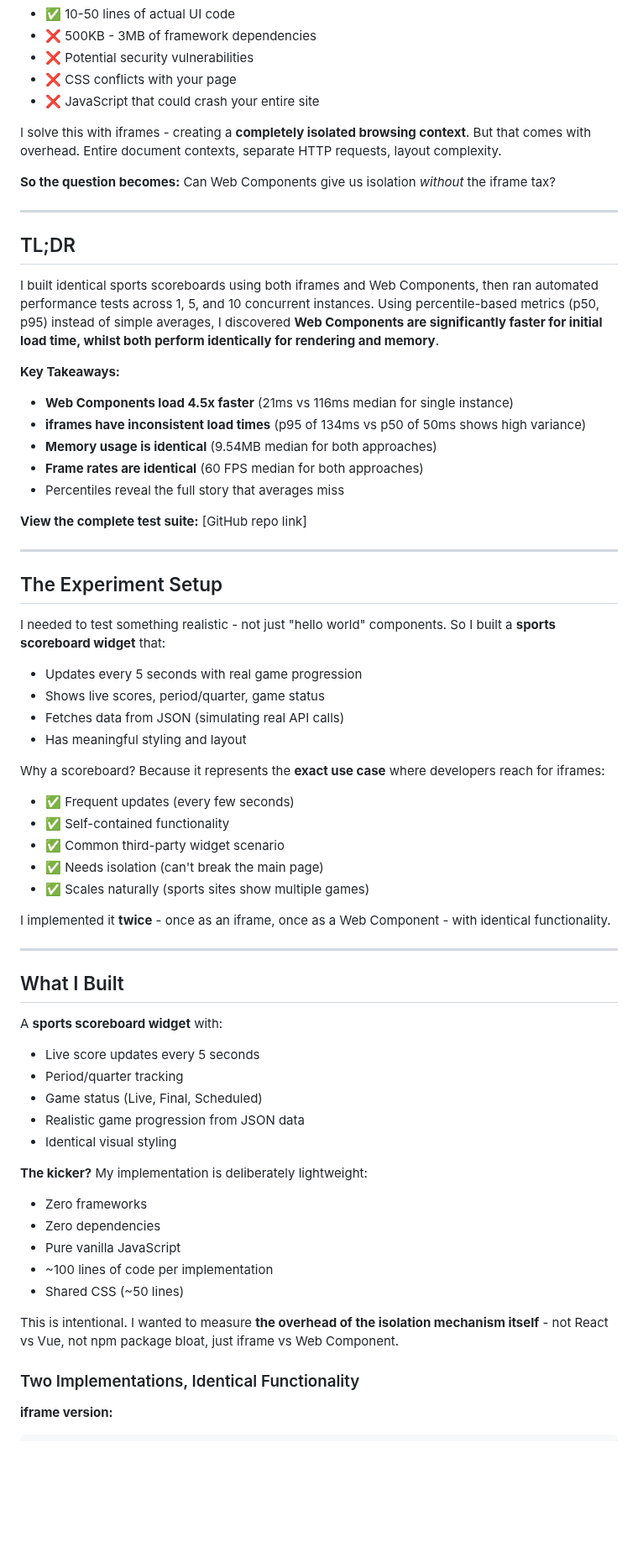
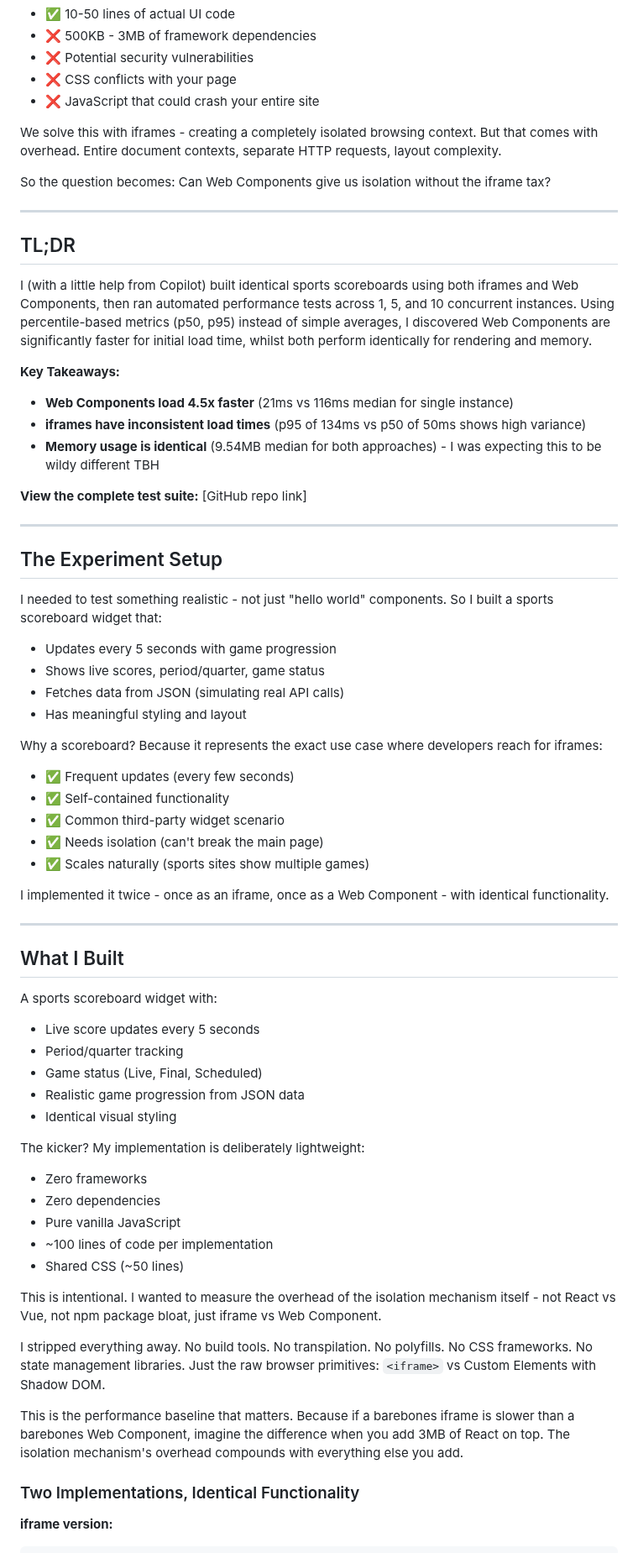
Before and after one commit to dp-lewis/iframes-v-webcomponents, a Markdown page: BLOG_POST.md, the part around one of its changes. Shown at 84% size. Drawn GitHub-style; blank space fills up the shorter version.

```diff
--- a/BLOG_POST.md
+++ b/BLOG_POST.md
@@ -43,22 +43,20 @@ Each one brings:
 - ❌ CSS conflicts with your page
 - ❌ JavaScript that could crash your entire site
 
-I solve this with iframes - creating a **completely isolated browsing context**. But that comes with overhead. Entire document contexts, separate HTTP requests, layout complexity.
+We solve this with iframes - creating a completely isolated browsing context. But that comes with overhead. Entire document contexts, separate HTTP requests, layout complexity.
 
-**So the question becomes:** Can Web Components give us isolation *without* the iframe tax?
+So the question becomes: Can Web Components give us isolation without the iframe tax?
 
 ---
 
 ## TL;DR
 
-I built identical sports scoreboards using both iframes and Web Components, then ran automated performance tests across 1, 5, and 10 concurrent instances. Using percentile-based metrics (p50, p95) instead of simple averages, I discovered **Web Components are significantly faster for initial load time, whilst both perform identically for rendering and memory**.
+I (with a little help from Copilot) built identical sports scoreboards using both iframes and Web Components, then ran automated performance tests across 1, 5, and 10 concurrent instances. Using percentile-based metrics (p50, p95) instead of simple averages, I discovered Web Components are significantly faster for initial load time, whilst both perform identically for rendering and memory.
 
 **Key Takeaways:**
 - **Web Components load 4.5x faster** (21ms vs 116ms median for single instance)
 - **iframes have inconsistent load times** (p95 of 134ms vs p50 of 50ms shows high variance)
-- **Memory usage is identical** (9.54MB median for both approaches)
-- **Frame rates are identical** (60 FPS median for both approaches)
-- Percentiles reveal the full story that averages miss
+- **Memory usage is identical** (9.54MB median for both approaches) - I was expecting this to be wildy different TBH
 
 **View the complete test suite:** [GitHub repo link]
 
@@ -66,40 +64,44 @@ I built identical sports scoreboards using both iframes and Web Components, then
 
 ## The Experiment Setup
 
-I needed to test something realistic - not just "hello world" components. So I built a **sports scoreboard widget** that:
-- Updates every 5 seconds with real game progression
+I needed to test something realistic - not just "hello world" components. So I built a sports scoreboard widget that:
+- Updates every 5 seconds with game progression
 - Shows live scores, period/quarter, game status
 - Fetches data from JSON (simulating real API calls)
 - Has meaningful styling and layout
 
-Why a scoreboard? Because it represents the **exact use case** where developers reach for iframes:
+Why a scoreboard? Because it represents the exact use case where developers reach for iframes:
 - ✅ Frequent updates (every few seconds)
 - ✅ Self-contained functionality
 - ✅ Common third-party widget scenario
 - ✅ Needs isolation (can't break the main page)
 - ✅ Scales naturally (sports sites show multiple games)
 
-I implemented it **twice** - once as an iframe, once as a Web Component - with identical functionality.
+I implemented it twice - once as an iframe, once as a Web Component - with identical functionality.
 
 ---
 
 ## What I Built
 
-A **sports scoreboard widget** with:
+A sports scoreboard widget with:
 - Live score updates every 5 seconds
 - Period/quarter tracking
 - Game status (Live, Final, Scheduled)
 - Realistic game progression from JSON data
 - Identical visual styling
 
-**The kicker?** My implementation is deliberately lightweight:
+The kicker? My implementation is deliberately lightweight:
 - Zero frameworks
 - Zero dependencies
 - Pure vanilla JavaScript
 - ~100 lines of code per implementation
 - Shared CSS (~50 lines)
 
-This is intentional. I wanted to measure **the overhead of the isolation mechanism itself** - not React vs Vue, not npm package bloat, just iframe vs Web Component.
+This is intentional. I wanted to measure the overhead of the isolation mechanism itself - not React vs Vue, not npm package bloat, just iframe vs Web Component.
+
+I stripped everything away. No build tools. No transpilation. No polyfills. No CSS frameworks. No state management libraries. Just the raw browser primitives: `<iframe>` vs Custom Elements with Shadow DOM.
+
+This is the performance baseline that matters. Because if a barebones iframe is slower than a barebones Web Component, imagine the difference when you add 3MB of React on top. The isolation mechanism's overhead compounds with everything else you add.
 
 ### Two Implementations, Identical Functionality
 
```
Also changed, not shown: other parts of BLOG_POST.md (+51 -16 lines).
